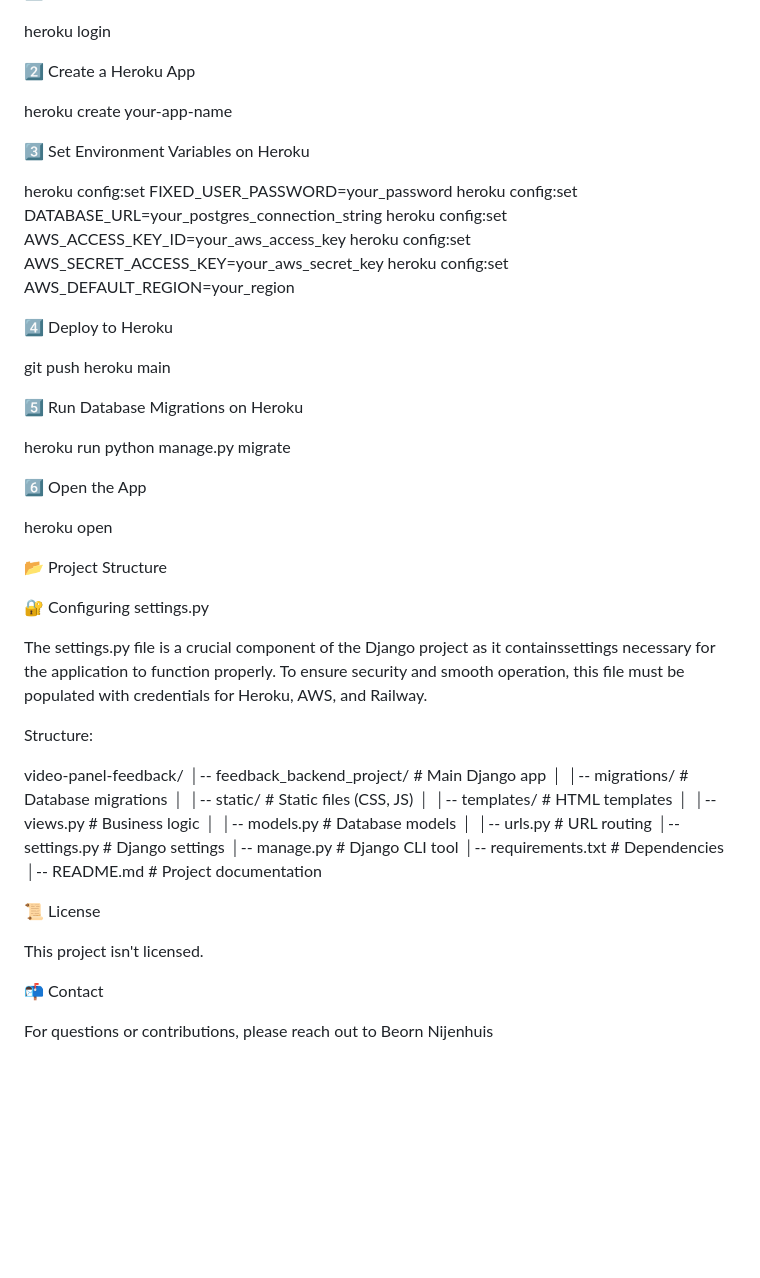
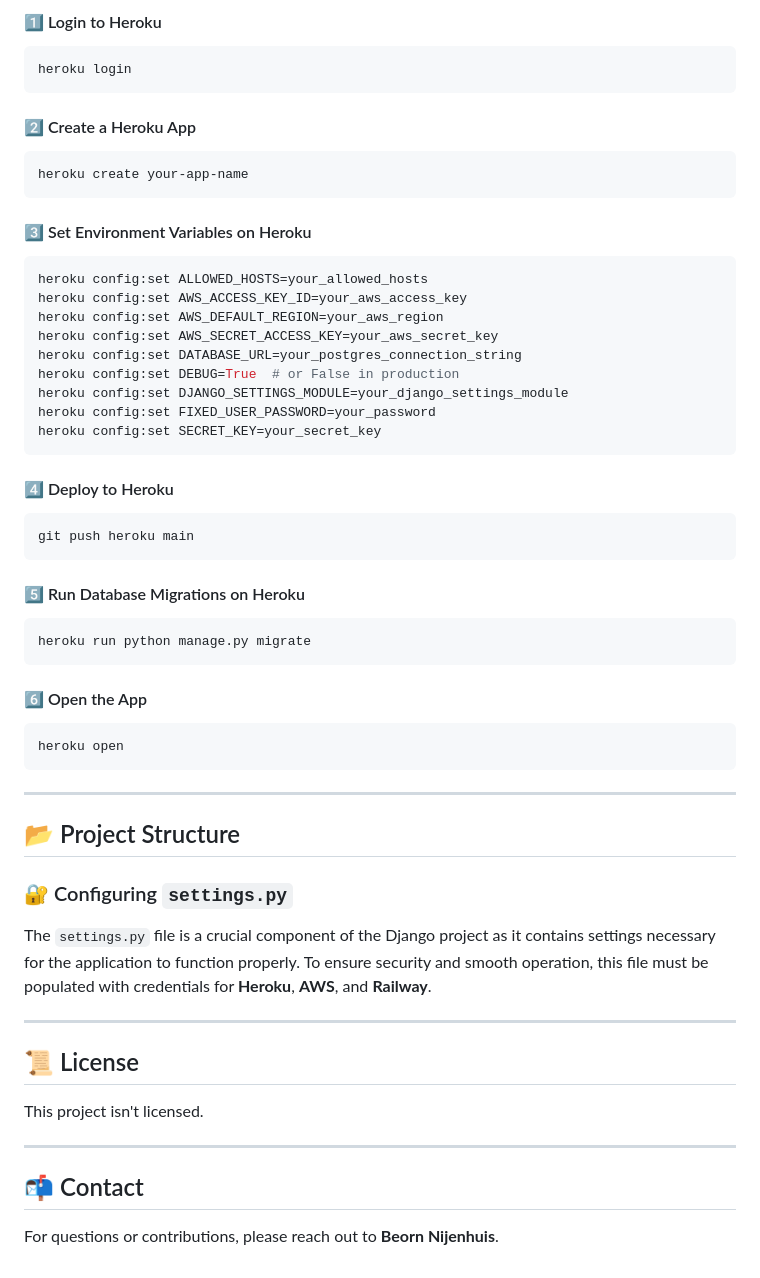
Before and after one commit to beorn01/Yips_Rating_App, a Markdown page: readme.md, the part around one of its changes. Drawn GitHub-style; blank space fills up the shorter version.

````diff
--- a/readme.md
+++ b/readme.md
@@ -173,57 +158,64 @@ Open http://127.0.0.1:8000/ in your browser.
 
+#### 1️⃣ Login to Heroku
+
+```sh
 heroku login
+```
 
-2️⃣ Create a Heroku App
+#### 2️⃣ Create a Heroku App
 
+```sh
 heroku create your-app-name
+```
 
-3️⃣ Set Environment Variables on Heroku
+#### 3️⃣ Set Environment Variables on Heroku
 
+```sh
+heroku config:set ALLOWED_HOSTS=your_allowed_hosts
+heroku config:set AWS_ACCESS_KEY_ID=your_aws_access_key
+heroku config:set AWS_DEFAULT_REGION=your_aws_region
+heroku config:set AWS_SECRET_ACCESS_KEY=your_aws_secret_key
+heroku config:set DATABASE_URL=your_postgres_connection_string
+heroku config:set DEBUG=True  # or False in production
+heroku config:set DJANGO_SETTINGS_MODULE=your_django_settings_module
 heroku config:set FIXED_USER_PASSWORD=your_password
-heroku config:set DATABASE_URL=your_postgres_connection_string
-heroku config:set AWS_ACCESS_KEY_ID=your_aws_access_key
-heroku config:set AWS_SECRET_ACCESS_KEY=your_aws_secret_key
-heroku config:set AWS_DEFAULT_REGION=your_region
+heroku config:set SECRET_KEY=your_secret_key
+```
 
-4️⃣ Deploy to Heroku
+#### 4️⃣ Deploy to Heroku
 
+```sh
 git push heroku main
+```
 
-5️⃣ Run Database Migrations on Heroku
+#### 5️⃣ Run Database Migrations on Heroku
 
+```sh
 heroku run python manage.py migrate
+```
 
-6️⃣ Open the App
+#### 6️⃣ Open the App
 
+```sh
 heroku open
+```
 
-📂 Project Structure
+---
 
-🔐 Configuring settings.py
+## 📂 Project Structure
 
-The settings.py file is a crucial component of the Django project as it containssettings necessary for the application to function properly. To ensure security and smooth operation, this file must be populated with credentials for Heroku, AWS, and Railway.
+### 🔐 Configuring `settings.py`
 
+The `settings.py` file is a crucial component of the Django project as it contains settings necessary for the application to function properly. To ensure security and smooth operation, this file must be populated with credentials for **Heroku**, **AWS**, and **Railway**.
 
+---
 
-Structure:
-
-video-panel-feedback/
-│-- feedback_backend_project/  # Main Django app
-│   │-- migrations/            # Database migrations
-│   │-- static/                # Static files (CSS, JS)
-│   │-- templates/             # HTML templates
-│   │-- views.py               # Business logic
-│   │-- models.py              # Database models
-│   │-- urls.py                # URL routing
-│-- settings.py                # Django settings
-│-- manage.py                  # Django CLI tool
-│-- requirements.txt           # Dependencies
-│-- README.md                  # Project documentation
-
-📜 License
+## 📜 License
 
 This project isn't licensed.
 
-📬 Contact
+---
 
-For questions or contributions, please reach out to Beorn Nijenhuis
+## 📬 Contact
+
+For questions or contributions, please reach out to **Beorn Nijenhuis**.
````
Also changed, not shown: other parts of readme.md (+101 -116 lines).
